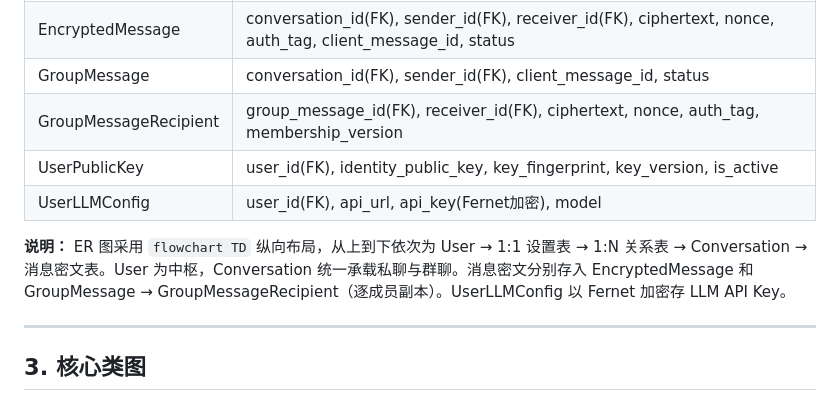
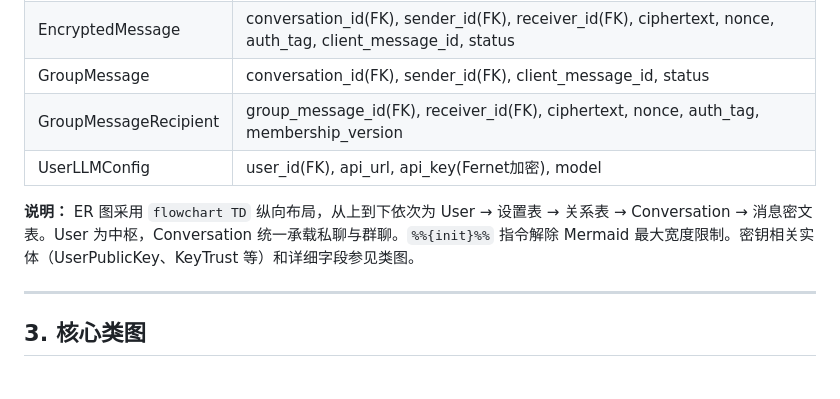
Before and after one commit to HeanX/iChat_Pro, a Markdown page: docs/iChat Pro UML 与架构图交付文档.md, the part around one of its changes. Drawn GitHub-style.

```diff
--- a/docs/iChat Pro UML 与架构图交付文档.md
+++ b/docs/iChat Pro UML 与架构图交付文档.md
@@ -115,10 +114,9 @@ flowchart TD
 | EncryptedMessage | conversation_id(FK), sender_id(FK), receiver_id(FK), ciphertext, nonce, auth_tag, client_message_id, status |
 | GroupMessage | conversation_id(FK), sender_id(FK), client_message_id, status |
 | GroupMessageRecipient | group_message_id(FK), receiver_id(FK), ciphertext, nonce, auth_tag, membership_version |
-| UserPublicKey | user_id(FK), identity_public_key, key_fingerprint, key_version, is_active |
 | UserLLMConfig | user_id(FK), api_url, api_key(Fernet加密), model |
 
-**说明：** ER 图采用 `flowchart TD` 纵向布局，从上到下依次为 User → 1:1 设置表 → 1:N 关系表 → Conversation → 消息密文表。User 为中枢，Conversation 统一承载私聊与群聊。消息密文分别存入 EncryptedMessage 和 GroupMessage → GroupMessageRecipient（逐成员副本）。UserLLMConfig 以 Fernet 加密存 LLM API Key。
+**说明：** ER 图采用 `flowchart TD` 纵向布局，从上到下依次为 User → 设置表 → 关系表 → Conversation → 消息密文表。User 为中枢，Conversation 统一承载私聊与群聊。`%%{init}%%` 指令解除 Mermaid 最大宽度限制。密钥相关实体（UserPublicKey、KeyTrust 等）和详细字段参见类图。
 
 ---
 
```
Also changed, not shown: other parts of docs/iChat Pro UML 与架构图交付文档.md (+1 -2 lines).
